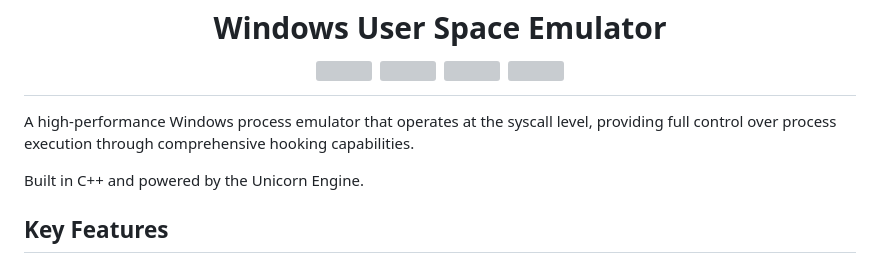
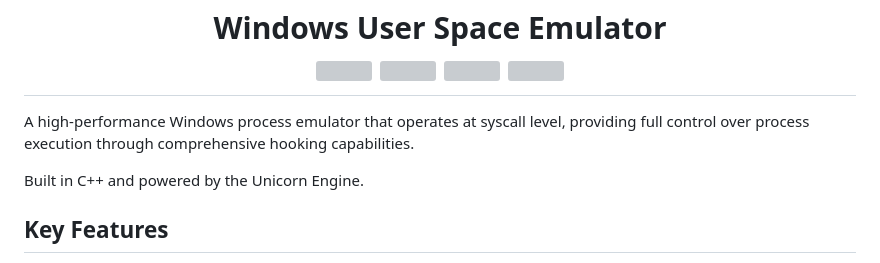
Before and after one commit to momo5502/sogen, a Markdown page: README.md, the part around the change. Drawn GitHub-style; grey boxes are pictures that could not be loaded.

```diff
--- a/README.md
+++ b/README.md
@@ -7,7 +7,7 @@
 	<img src="https://img.shields.io/github/commit-activity/m/momo5502/emulator?color=FF3131"/>
 </h1>
 
-A high-performance Windows process emulator that operates at the syscall level, providing full control over process execution through comprehensive hooking capabilities.
+A high-performance Windows process emulator that operates at syscall level, providing full control over process execution through comprehensive hooking capabilities.
 
 Built in C++ and powered by the Unicorn Engine.
 
```
